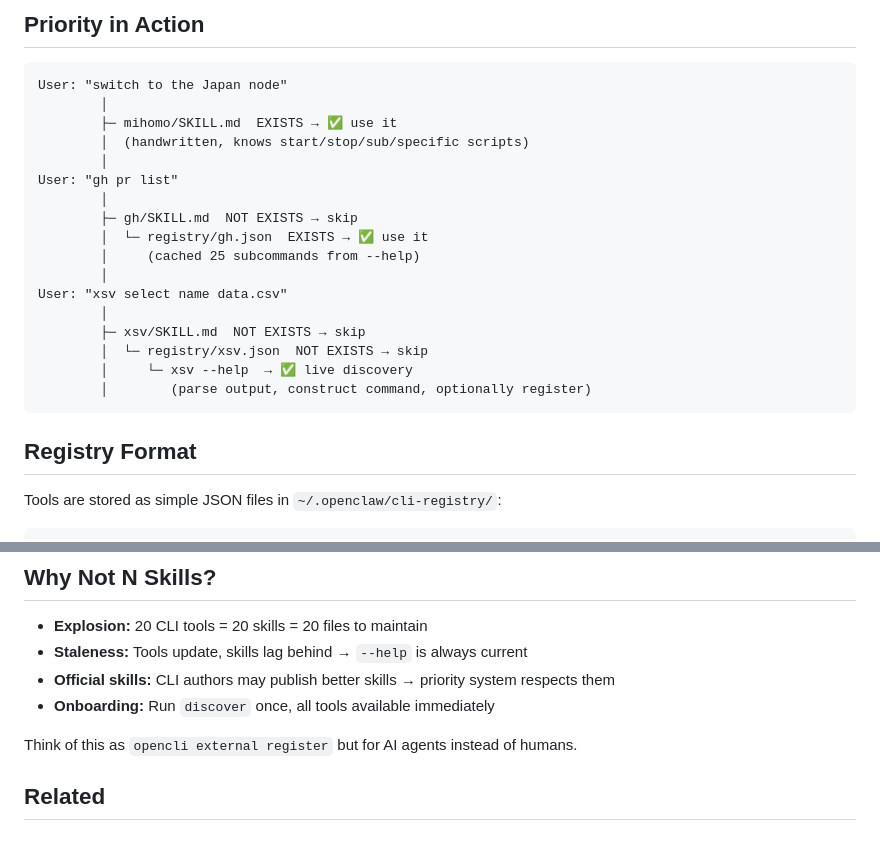
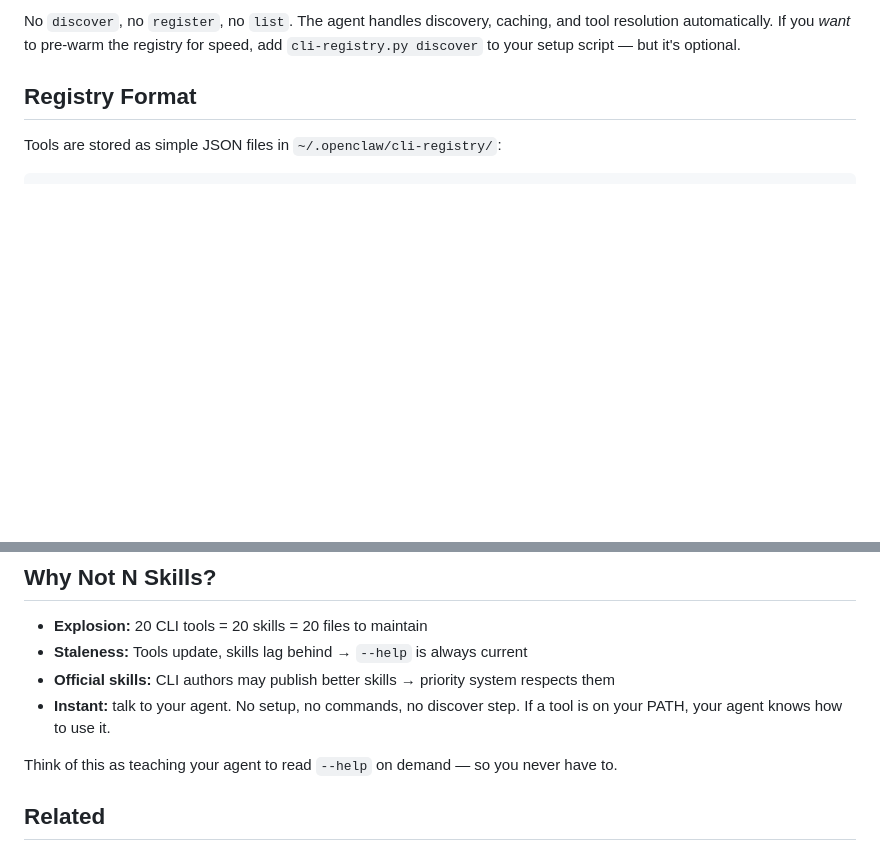
Before and after one commit to dull-bird/cli-hub, a Markdown page: README.md, 2 parts joined by grey strips. GitHub-like rendering; blank space fills up the shorter version.

Commit message:
refactor: user-first README - show natural language demos, not manual CLI commands

````diff
--- a/README.md
+++ b/README.md
@@ -142,24 +97,6 @@ Description: External CLI: gh
-## Priority in Action
-
-```
-User: "switch to the Japan node"
-        │
-        ├─ mihomo/SKILL.md  EXISTS → ✅ use it
-        │  (handwritten, knows start/stop/sub/specific scripts)
-        │
-User: "gh pr list"
-        │
-        ├─ gh/SKILL.md  NOT EXISTS → skip
-        │  └─ registry/gh.json  EXISTS → ✅ use it
-        │     (cached 25 subcommands from --help)
-        │
-User: "xsv select name data.csv"
-        │
-        ├─ xsv/SKILL.md  NOT EXISTS → skip
-        │  └─ registry/xsv.json  NOT EXISTS → skip
-        │     └─ xsv --help  → ✅ live discovery
-        │        (parse output, construct command, optionally register)
-```
+No `discover`, no `register`, no `list`. The agent handles discovery, caching,
+and tool resolution automatically. If you *want* to pre-warm the registry for
+speed, add `cli-registry.py discover` to your setup script — but it's optional.
 
 ## Registry Format
 
@@ -206,9 +143,9 @@ No YAML frontmatter. No markdown. Just structured data. Lightweight enough for h
 - **Explosion:** 20 CLI tools = 20 skills = 20 files to maintain
 - **Staleness:** Tools update, skills lag behind → `--help` is always current
 - **Official skills:** CLI authors may publish better skills → priority system respects them
-- **Onboarding:** Run `discover` once, all tools available immediately
+- **Instant:** talk to your agent. No setup, no commands, no discover step. If a tool is on your PATH, your agent knows how to use it.
 
-Think of this as `opencli external register` but for AI agents instead of humans.
+Think of this as teaching your agent to read `--help` on demand — so you never have to.
 
 ## Related
 
````
Also changed, not shown: other parts of README.md (+29 -74 lines), README_CN.md (+32 -94 lines).
